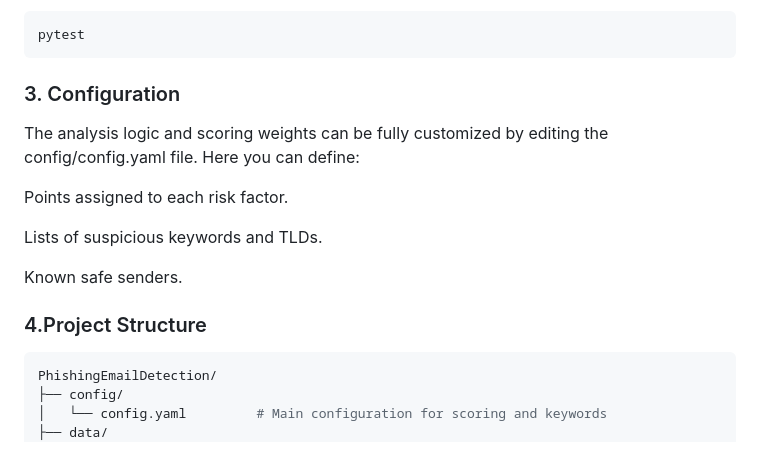
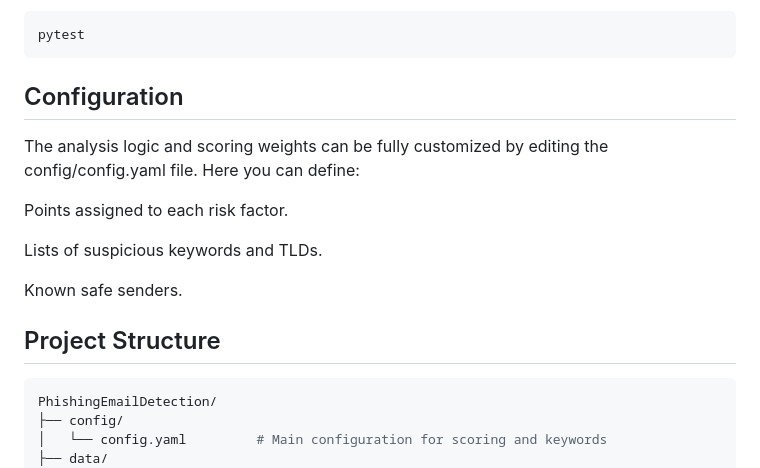
Before and after one commit to hajarbaais/phishing-email-detection, a Markdown page: README.md, the part around the change. Rendered like a GitHub page.

````diff
--- a/README.md
+++ b/README.md
@@ -101,7 +101,7 @@ A full suite of tests is included to ensure the reliability of the analysis modu
 pytest
 ```
 
-### 3. Configuration
+## Configuration
 
 The analysis logic and scoring weights can be fully customized by editing the config/config.yaml file. Here you can define:
 
@@ -112,7 +112,7 @@ Lists of suspicious keywords and TLDs.
 Known safe senders.
 
 
-### 4.Project Structure
+## Project Structure
 
 ```bash
 PhishingEmailDetection/
````
